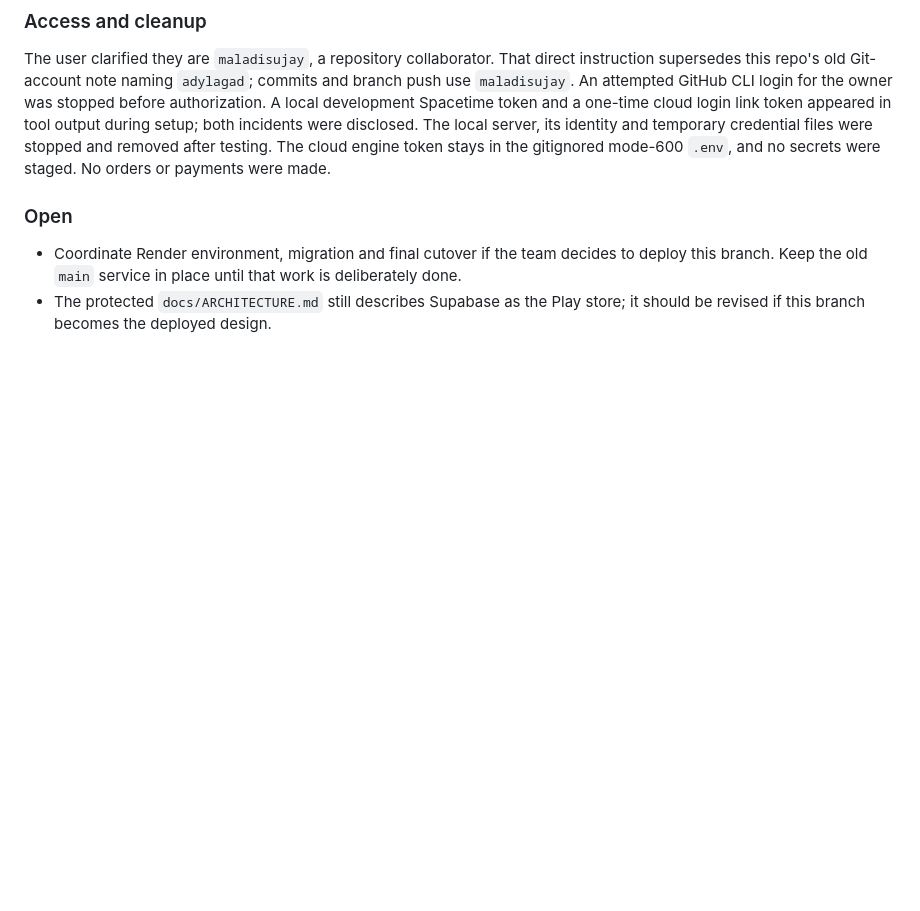
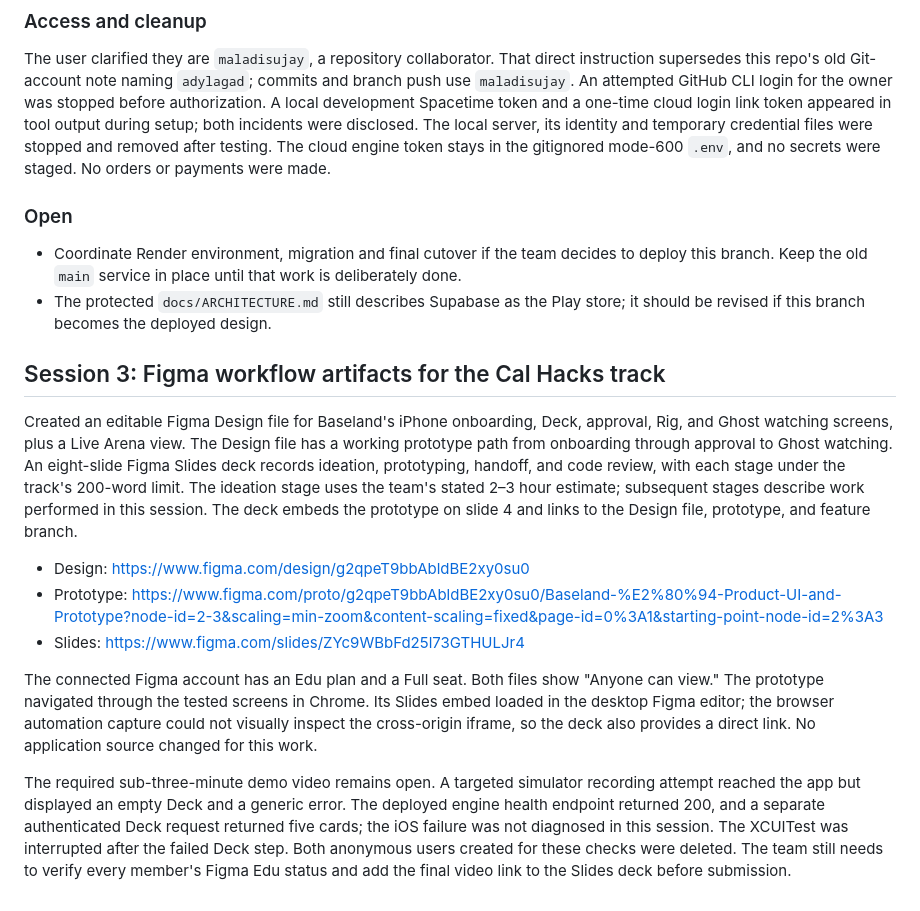
Before and after one commit to adylagad/baseland, a Markdown page: docs/context/2026-10-25.md, the part around the change. GitHub-like rendering; blank space fills up the shorter version.

Commit message:
Record Figma track handoff
Capture the editable Design file, linked prototype, Slides stage log, and the simulator recording limit so teammates can finish the submission with verified claims.

```diff
--- a/docs/context/2026-10-25.md
+++ b/docs/context/2026-10-25.md
@@ -148,3 +148,33 @@ were staged. No orders or payments were made.
   that work is deliberately done.
 - The protected `docs/ARCHITECTURE.md` still describes Supabase as the Play
   store; it should be revised if this branch becomes the deployed design.
+
+## Session 3: Figma workflow artifacts for the Cal Hacks track
+
+Created an editable Figma Design file for Baseland's iPhone onboarding, Deck,
+approval, Rig, and Ghost watching screens, plus a Live Arena view. The Design
+file has a working prototype path from onboarding through approval to Ghost
+watching. An eight-slide Figma Slides deck records ideation, prototyping,
+handoff, and code review, with each stage under the track's 200-word limit.
+The ideation stage uses the team's stated 2–3 hour estimate; subsequent stages
+describe work performed in this session. The deck embeds the prototype on
+slide 4 and links to the Design file, prototype, and feature branch.
+
+- Design: https://www.figma.com/design/g2qpeT9bbAbldBE2xy0su0
+- Prototype: https://www.figma.com/proto/g2qpeT9bbAbldBE2xy0su0/Baseland-%E2%80%94-Product-UI-and-Prototype?node-id=2-3&scaling=min-zoom&content-scaling=fixed&page-id=0%3A1&starting-point-node-id=2%3A3
+- Slides: https://www.figma.com/slides/ZYc9WBbFd25l73GTHULJr4
+
+The connected Figma account has an Edu plan and a Full seat. Both files show
+"Anyone can view." The prototype navigated through the tested screens in
+Chrome. Its Slides embed loaded in the desktop Figma editor; the browser
+automation capture could not visually inspect the cross-origin iframe, so the
+deck also provides a direct link. No application source changed for this work.
+
+The required sub-three-minute demo video remains open. A targeted simulator
+recording attempt reached the app but displayed an empty Deck and a generic
+error. The deployed engine health endpoint returned 200, and a separate
+authenticated Deck request returned five cards; the iOS failure was not
+diagnosed in this session. The XCUITest was interrupted after the failed
+Deck step. Both anonymous users created for these checks were deleted. The
+team still needs to verify every member's Figma Edu status and add the final
+video link to the Slides deck before submission.
```
Also changed, not shown: docs/TIMELINE.md (+6 -0 lines).
